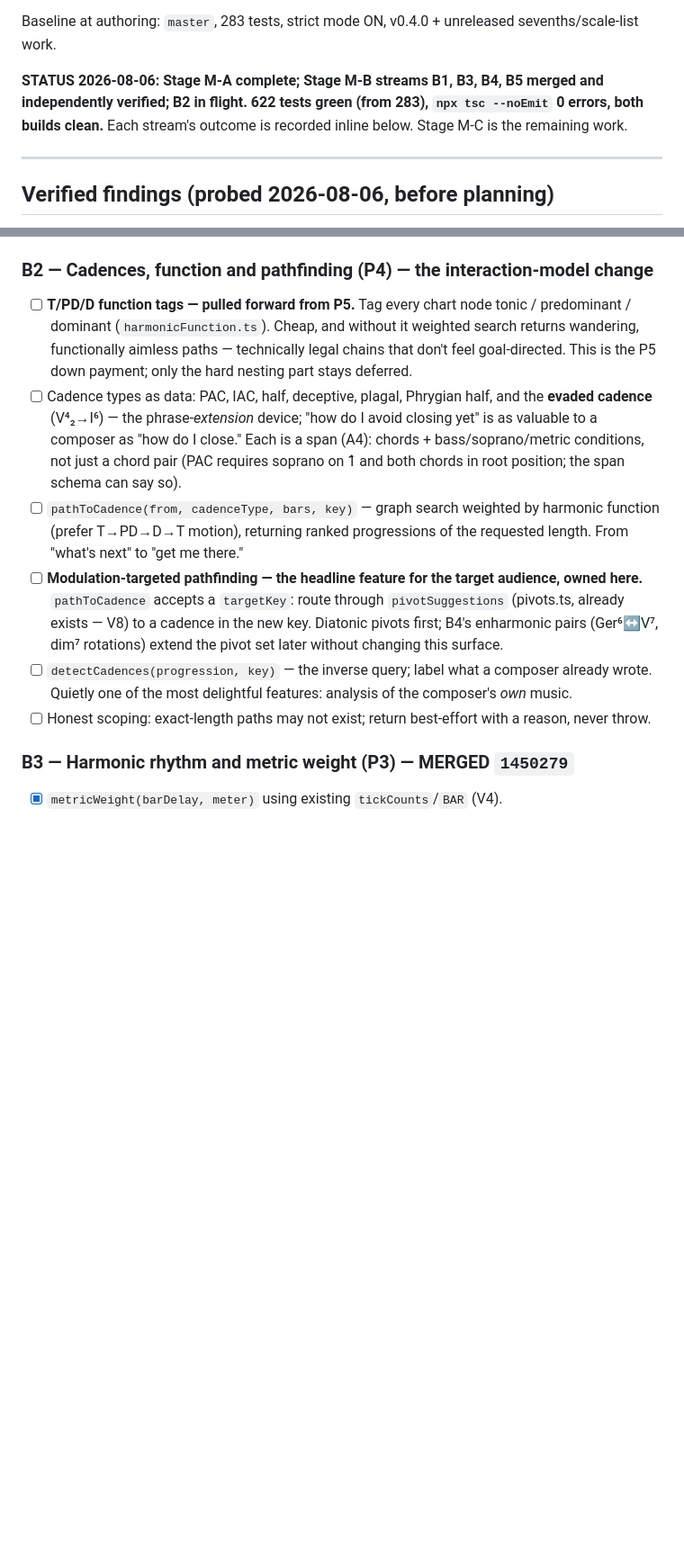
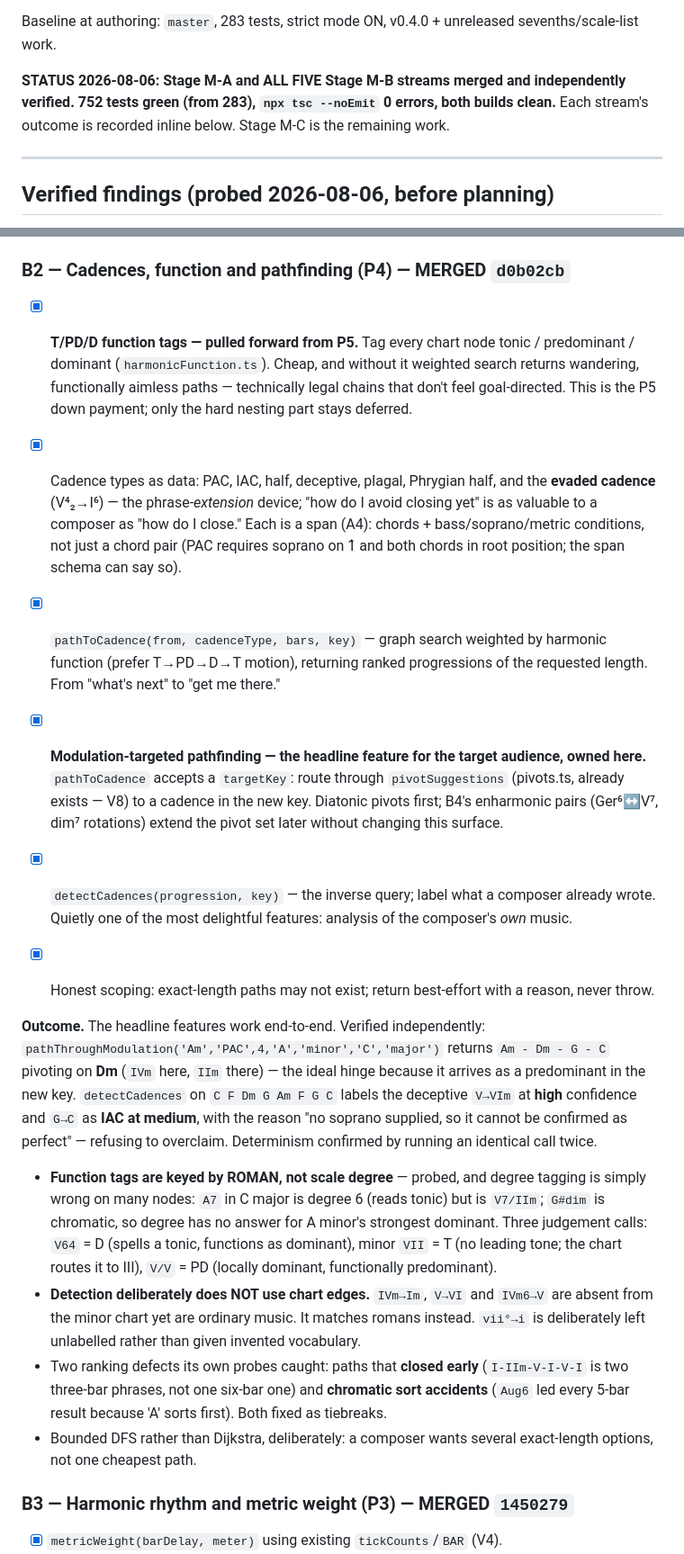
Before and after one commit to rdroe/ollave, a Markdown page: PLAN-MUSIC.md, 2 parts joined by grey strips. Shown at 90% size. Rendered like a GitHub page; blank space fills up the shorter version.

Commit message:
docs: record B2 outcome and the carried-over M-C contracts

```diff
--- a/PLAN-MUSIC.md
+++ b/PLAN-MUSIC.md
@@ -25,10 +25,10 @@ merge.
 Baseline at authoring: `master`, 283 tests, strict mode ON, v0.4.0 + unreleased
 sevenths/scale-list work.
 
-**STATUS 2026-08-06: Stage M-A complete; Stage M-B streams B1, B3, B4, B5
-merged and independently verified; B2 in flight. 622 tests green (from 283),
-`npx tsc --noEmit` 0 errors, both builds clean.** Each stream's outcome is
-recorded inline below. Stage M-C is the remaining work.
+**STATUS 2026-08-06: Stage M-A and ALL FIVE Stage M-B streams merged and
+independently verified. 752 tests green (from 283), `npx tsc --noEmit` 0
+errors, both builds clean.** Each stream's outcome is recorded inline below.
+Stage M-C is the remaining work.
 
 ---
 
@@ -288,34 +288,61 @@ thing an expert saw).
 - Reported three rule ids for `spans.test.ts`'s `KNOWN_RULES` rather than
   editing a file it didn't own; added in `148dc38`.
 
-### B2 — Cadences, function and pathfinding (P4) — the interaction-model change
+### B2 — Cadences, function and pathfinding (P4) — MERGED `d0b02cb`
 
-- [ ] **T/PD/D function tags — pulled forward from P5.** Tag every chart node
+- [x] **T/PD/D function tags — pulled forward from P5.** Tag every chart node
       tonic / predominant / dominant (`harmonicFunction.ts`). Cheap, and
       without it weighted search returns wandering, functionally aimless
       paths — technically legal chains that don't feel goal-directed. This is
       the P5 down payment; only the hard nesting part stays deferred.
-- [ ] Cadence types as data: PAC, IAC, half, deceptive, plagal, Phrygian
+- [x] Cadence types as data: PAC, IAC, half, deceptive, plagal, Phrygian
       half, and the **evaded cadence** (V⁴₂→I⁶) — the phrase-*extension*
       device; "how do I avoid closing yet" is as valuable to a composer as
       "how do I close." Each is a span (A4): chords + bass/soprano/metric
       conditions, not just a chord pair (PAC requires soprano on 1̂ and both
       chords in root position; the span schema can say so).
-- [ ] `pathToCadence(from, cadenceType, bars, key)` — graph search weighted by
+- [x] `pathToCadence(from, cadenceType, bars, key)` — graph search weighted by
       harmonic function (prefer T→PD→D→T motion), returning ranked
       progressions of the requested length. From "what's next" to "get me
       there."
-- [ ] **Modulation-targeted pathfinding — the headline feature for the
+- [x] **Modulation-targeted pathfinding — the headline feature for the
       target audience, owned here.** `pathToCadence` accepts a `targetKey`:
       route through `pivotSuggestions` (pivots.ts, already exists — V8) to a
       cadence in the new key. Diatonic pivots first; B4's enharmonic pairs
       (Ger⁶↔V⁷, dim⁷ rotations) extend the pivot set later without changing
       this surface.
-- [ ] `detectCadences(progression, key)` — the inverse query; label what a
+- [x] `detectCadences(progression, key)` — the inverse query; label what a
       composer already wrote. Quietly one of the most delightful features:
       analysis of the composer's *own* music.
-- [ ] Honest scoping: exact-length paths may not exist; return best-effort with
+- [x] Honest scoping: exact-length paths may not exist; return best-effort with
       a reason, never throw.
+
+
+**Outcome.** The headline features work end-to-end. Verified independently:
+`pathThroughModulation('Am','PAC',4,'A','minor','C','major')` returns
+`Am - Dm - G - C` pivoting on **Dm** (`IVm` here, `IIm` there) — the ideal
+hinge because it arrives as a predominant in the new key. `detectCadences` on
+`C F Dm G Am F G C` labels the deceptive `V→VIm` at **high** confidence and
+`G→C` as **IAC at medium**, with the reason "no soprano supplied, so it cannot
+be confirmed as perfect" — refusing to overclaim. Determinism confirmed by
+running an identical call twice.
+
+- **Function tags are keyed by ROMAN, not scale degree** — probed, and degree
+  tagging is simply wrong on many nodes: `A7` in C major is degree 6 (reads
+  tonic) but is `V7/IIm`; `G#dim` is chromatic, so degree has no answer for A
+  minor's strongest dominant. Three judgement calls: `V64` = D (spells a tonic,
+  functions as dominant), minor `VII` = T (no leading tone; the chart routes it
+  to III), `V/V` = PD (locally dominant, functionally predominant).
+- **Detection deliberately does NOT use chart edges.** `IVm→Im`, `V→VI` and
+  `IVm6→V` are absent from the minor chart yet are ordinary music. It matches
+  romans instead. `vii°→i` is deliberately left unlabelled rather than given
+  invented vocabulary.
+- Two ranking defects its own probes caught: paths that **closed early**
+  (`I-IIm-V-I-V-I` is two three-bar phrases, not one six-bar one) and
+  **chromatic sort accidents** (`Aug6` led every 5-bar result because 'A' sorts
+  first). Both fixed as tiebreaks.
+- Bounded DFS rather than Dijkstra, deliberately: a composer wants several
+  exact-length options, not one cheapest path.
 
 ### B3 — Harmonic rhythm and metric weight (P3) — MERGED `1450279`
 
```
Also changed, not shown: other parts of PLAN-MUSIC.md (+31 -0 lines).
